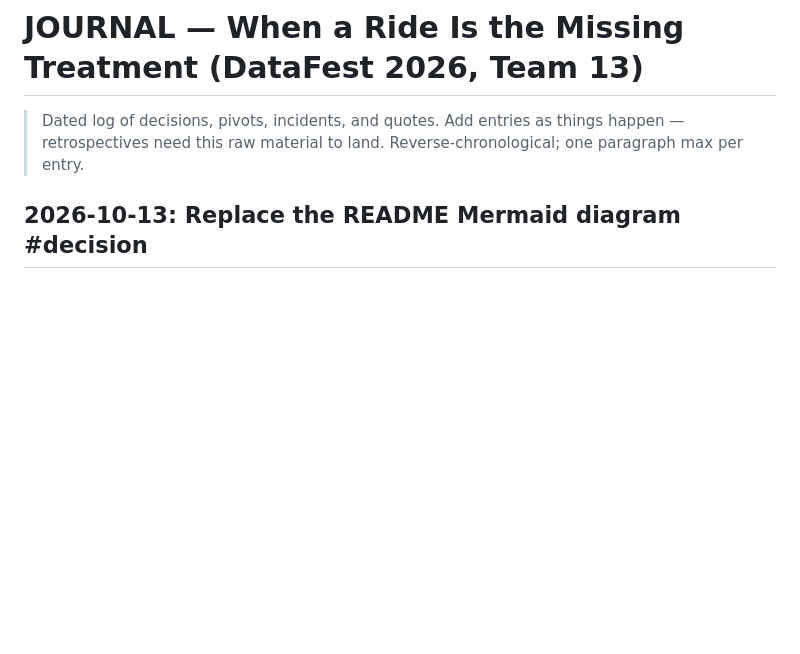
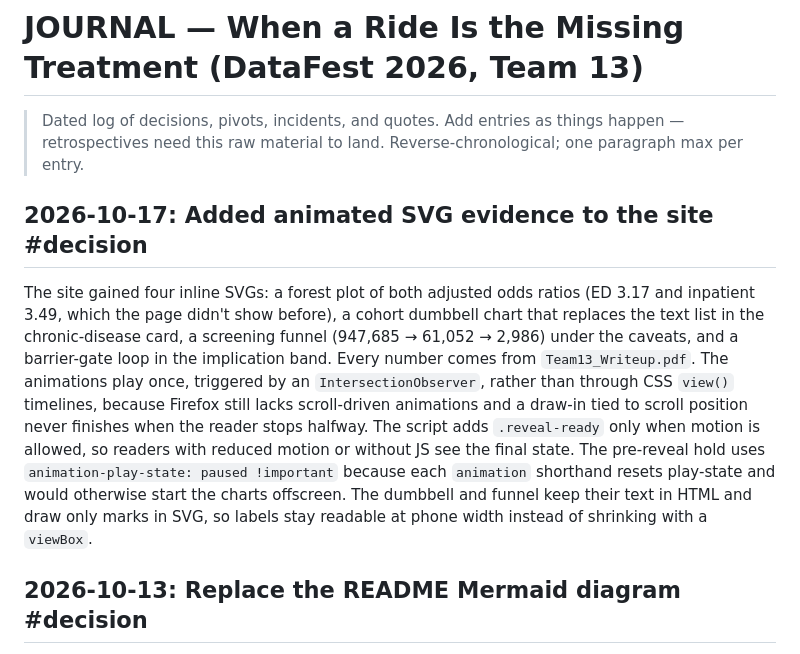
Before and after one commit to Builder106/datafest-2026, a Markdown page: JOURNAL.md, the part around the change. GitHub-like rendering; blank space fills up the shorter version.

Commit message:
docs(journal): record the animated SVG decisions
Note why the reveals use an IntersectionObserver instead of view()
timelines, why the pre-reveal hold needs !important, and why chart
labels live in HTML rather than inside the SVG.

```diff
--- a/JOURNAL.md
+++ b/JOURNAL.md
@@ -3,6 +3,10 @@
 > Dated log of decisions, pivots, incidents, and quotes. Add entries as
 > things happen — retrospectives need this raw material to land.
 > Reverse-chronological; one paragraph max per entry.
+
+## 2026-10-17: Added animated SVG evidence to the site #decision
+
+The site gained four inline SVGs: a forest plot of both adjusted odds ratios (ED 3.17 and inpatient 3.49, which the page didn't show before), a cohort dumbbell chart that replaces the text list in the chronic-disease card, a screening funnel (947,685 → 61,052 → 2,986) under the caveats, and a barrier-gate loop in the implication band. Every number comes from `Team13_Writeup.pdf`. The animations play once, triggered by an `IntersectionObserver`, rather than through CSS `view()` timelines, because Firefox still lacks scroll-driven animations and a draw-in tied to scroll position never finishes when the reader stops halfway. The script adds `.reveal-ready` only when motion is allowed, so readers with reduced motion or without JS see the final state. The pre-reveal hold uses `animation-play-state: paused !important` because each `animation` shorthand resets play-state and would otherwise start the charts offscreen. The dumbbell and funnel keep their text in HTML and draw only marks in SVG, so labels stay readable at phone width instead of shrinking with a `viewBox`.
 
 ## 2026-10-13: Replace the README Mermaid diagram #decision
 
```
